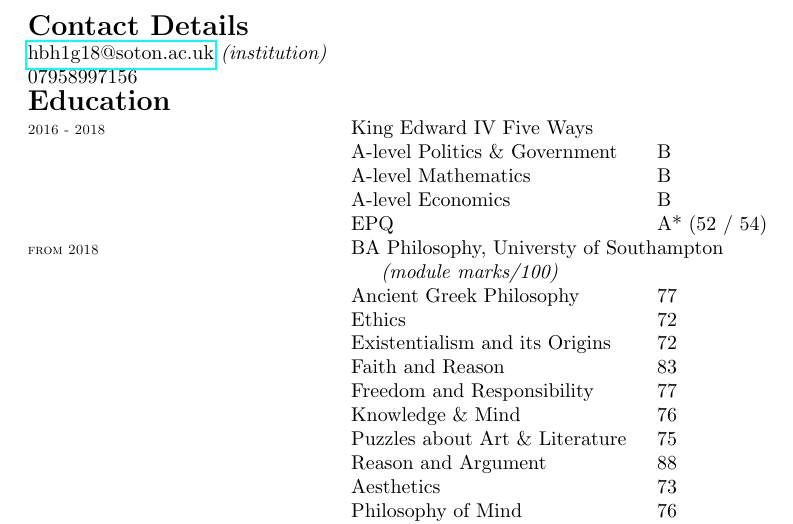
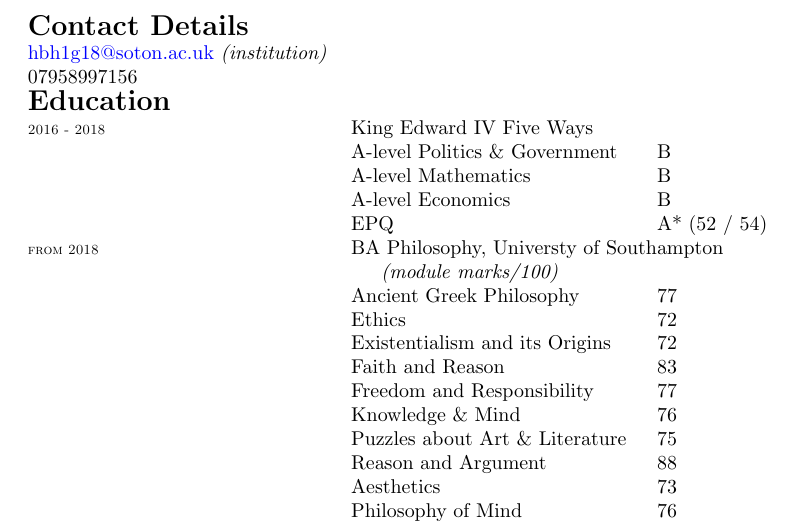
Before and after one commit to Hugo-Heagren/CV-and-website, a LaTeX CV (cv.tex): part of the page, cut so that both start at the same text. Compiled offline with pdfLaTeX.

Commit message:
COLOUR HYPERLINKS

```diff
--- a/cv.tex
+++ b/cv.tex
@@ -9,11 +9,16 @@
 \usepackage{geometry}
 % }}}2
 
-% Page Layout {{{2
+% Page Layout and style {{{2
 \geometry{left=1in,
 	right=1in,
 	bottom=1.25in,
 	top=1.25in
+}
+
+\hypersetup{
+    colorlinks=true,       % false: boxed links; true: colored links
+    urlcolor=blue           % color of external links
 }
 % }}}2
 
```
